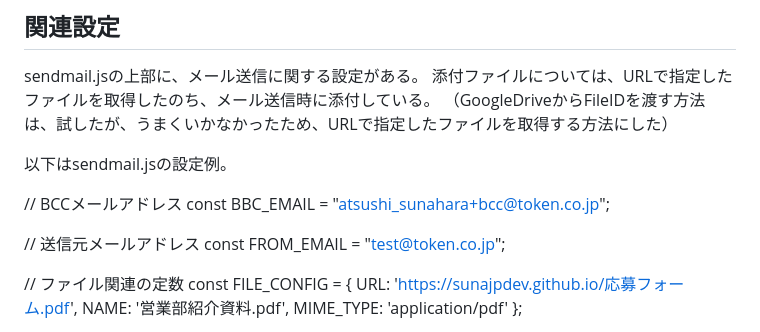
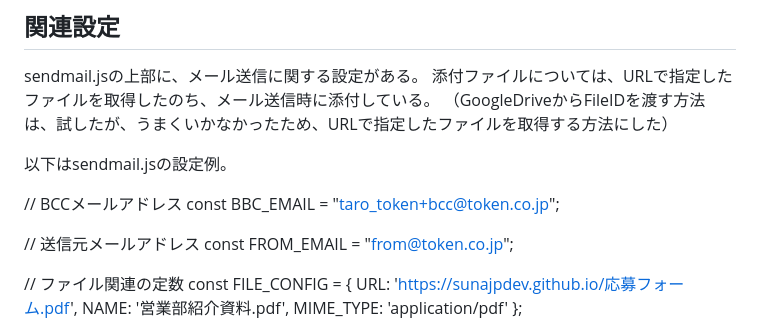
Before and after one commit to tohaneda/saiyou.github.io, a Markdown page: README.md, the part around the change. Rendered like a GitHub page.

```diff
--- a/README.md
+++ b/README.md
@@ -51,10 +51,10 @@ sendmail.jsの上部に、メール送信に関する設定がある。
 以下はsendmail.jsの設定例。
 
 // BCCメールアドレス
-const BBC_EMAIL = "atsushi_sunahara+bcc@token.co.jp";
+const BBC_EMAIL = "taro_token+bcc@token.co.jp";
 
 // 送信元メールアドレス
-const FROM_EMAIL = "test@token.co.jp";
+const FROM_EMAIL = "from@token.co.jp";
 
 // ファイル関連の定数
 const FILE_CONFIG = {
```
